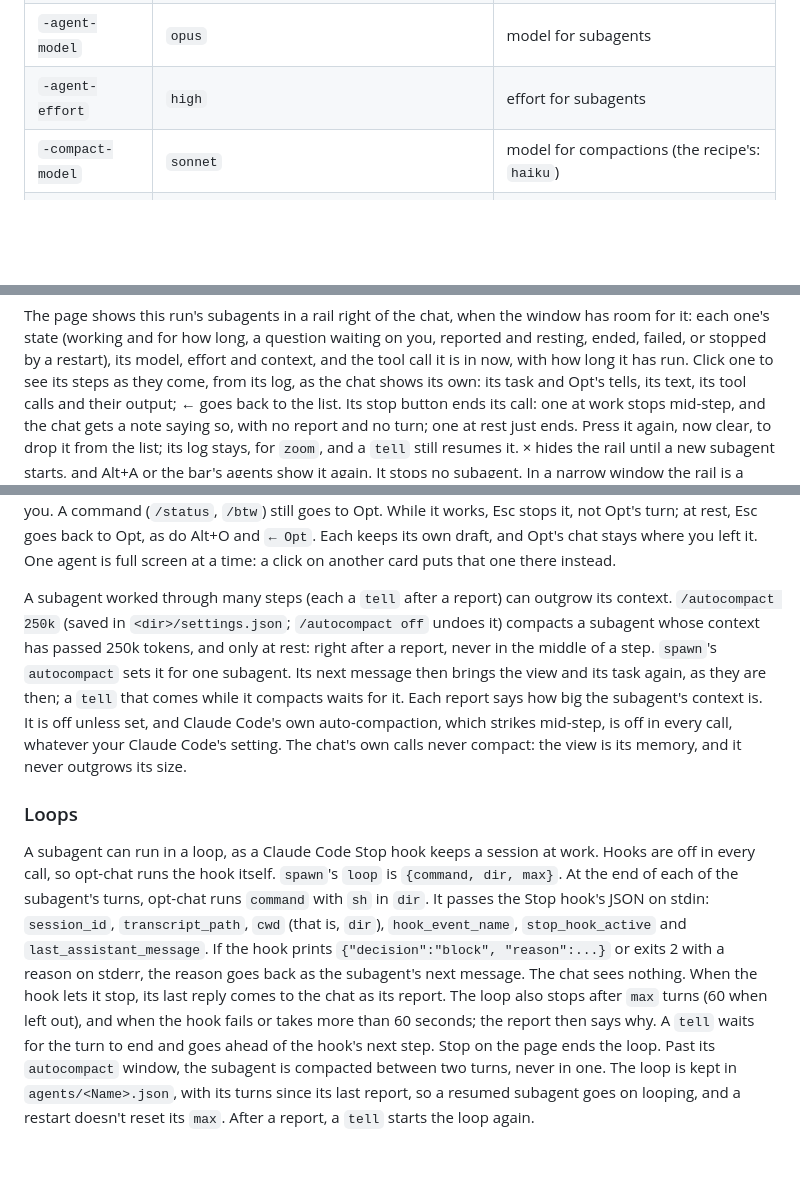
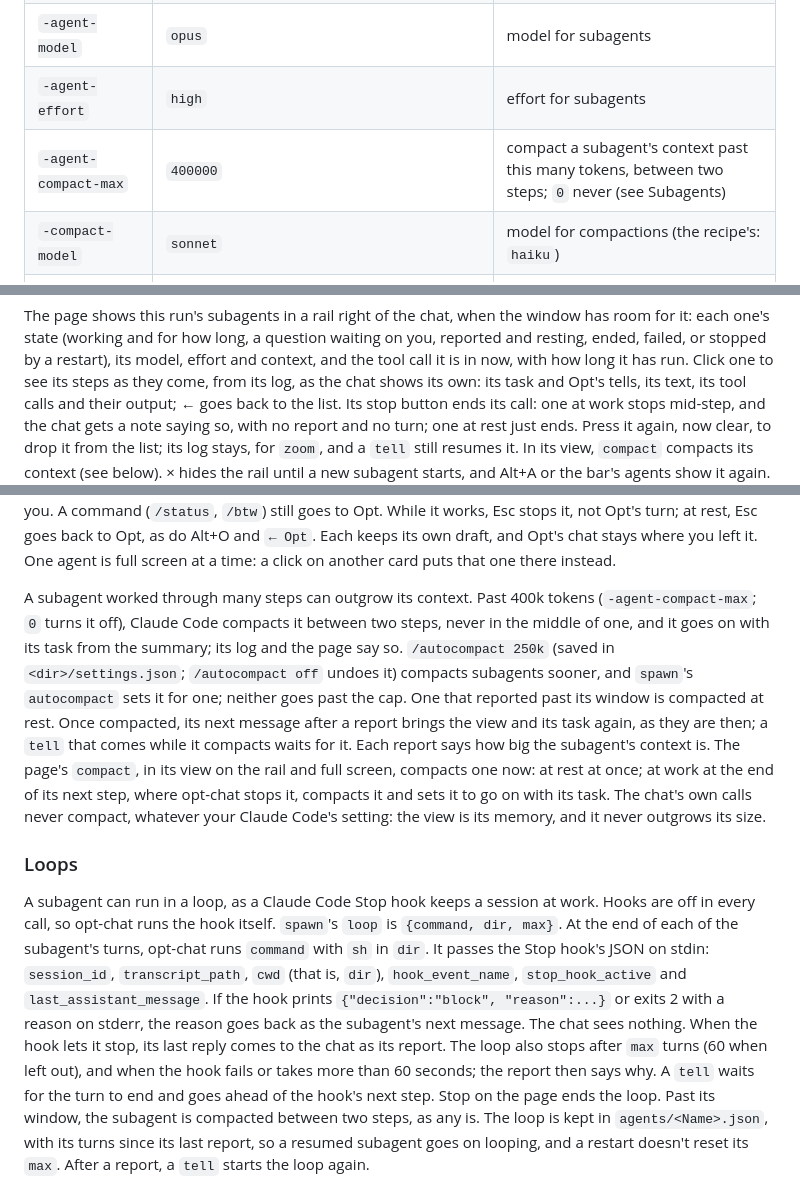
Before and after one commit to delneg/opt-chat, a Markdown page: docs/2026-10-12-guide.md, 3 parts joined by grey strips. GitHub-like rendering; blank space fills up the shorter version.

```diff
--- a/docs/2026-10-12-guide.md
+++ b/docs/2026-10-12-guide.md
@@ -164,6 +164,7 @@ The page works like Claude Code:
 | `-effort` | `high` | effort for turns: `low`, `medium`, `high`, `xhigh` or `max` |
 | `-agent-model` | `opus` | model for subagents |
 | `-agent-effort` | `high` | effort for subagents |
+| `-agent-compact-max` | `400000` | compact a subagent's context past this many tokens, between two steps; `0` never (see Subagents) |
 | `-compact-model` | `sonnet` | model for compactions (the recipe's: `haiku`) |
 | `-compact-effort` | `medium` | effort for compactions |
 | `-permission-mode` | `auto` | permission mode to start in: `manual`, `acceptEdits` or `auto` |
@@ -456,6 +457,7 @@ output; ← goes back to the list. Its stop button ends its call: one at
 work stops mid-step, and the chat gets a note saying so, with no report
 and no turn; one at rest just ends. Press it again, now clear, to drop it
 from the list; its log stays, for `zoom`, and a `tell` still resumes it.
+In its view, `compact` compacts its context (see below).
 × hides the rail until a new subagent starts, and Alt+A or the bar's
 agents show it again. It stops no subagent. In a narrow window the rail is a drawer that the
 bar's agents, or Alt+A, open; Esc closes it. Drag the rail's left edge to
@@ -482,17 +484,21 @@ Esc goes back to Opt, as do Alt+O and `← Opt`. Each keeps its own draft,
 and Opt's chat stays where you left it. One agent is full screen at a
 time: a click on another card puts that one there instead.
 
-A subagent worked through many steps (each a `tell` after a report) can
-outgrow its context. `/autocompact 250k` (saved in `<dir>/settings.json`;
-`/autocompact off` undoes it) compacts a subagent whose context has passed
-250k tokens, and only at rest: right after a report, never in the middle of
-a step. `spawn`'s `autocompact` sets it for one subagent. Its next message
-then brings the view and its task again, as they are then; a `tell` that
-comes while it compacts waits for it. Each report says how big the
-subagent's context is. It is off unless set, and Claude Code's own
-auto-compaction, which strikes mid-step, is off in every call, whatever
-your Claude Code's setting. The chat's own calls never compact: the view is
-its memory, and it never outgrows its size.
+A subagent worked through many steps can outgrow its context. Past 400k
+tokens (`-agent-compact-max`; `0` turns it off), Claude Code compacts it
+between two steps, never in the middle of one, and it goes on with its
+task from the summary; its log and the page say so. `/autocompact 250k`
+(saved in `<dir>/settings.json`; `/autocompact off` undoes it) compacts
+subagents sooner, and `spawn`'s `autocompact` sets it for one; neither goes
+past the cap. One that reported past its window is compacted at rest. Once
+compacted, its next message after a report brings the view and its task
+again, as they are then; a `tell` that comes while it compacts waits for
+it. Each report says how big the subagent's context is. The page's
+`compact`, in its view on the rail and full screen, compacts one now: at
+rest at once; at work at the end of its next step, where opt-chat stops it,
+compacts it and sets it to go on with its task. The chat's own calls never
+compact, whatever your Claude Code's setting: the view is its memory, and
+it never outgrows its size.
 
 ### Loops
 
@@ -508,8 +514,8 @@ the subagent's next message. The chat sees nothing. When the hook lets it
 stop, its last reply comes to the chat as its report. The loop also stops after `max` turns (60 when left
 out), and when the hook fails or takes more than 60 seconds; the report
 then says why. A `tell` waits for the turn to end and goes ahead of the
-hook's next step. Stop on the page ends the loop. Past its `autocompact`
-window, the subagent is compacted between two turns, never in one. The loop
+hook's next step. Stop on the page ends the loop. Past its window, the
+subagent is compacted between two steps, as any is. The loop
 is kept in `agents/<Name>.json`, with its turns since its last report, so a
 resumed subagent goes on looping, and a restart doesn't reset its `max`.
 After a report, a `tell` starts the loop again.
```
Also changed, not shown: CLAUDE.md (+3 -3 lines), README.md (+1 -0 lines).
